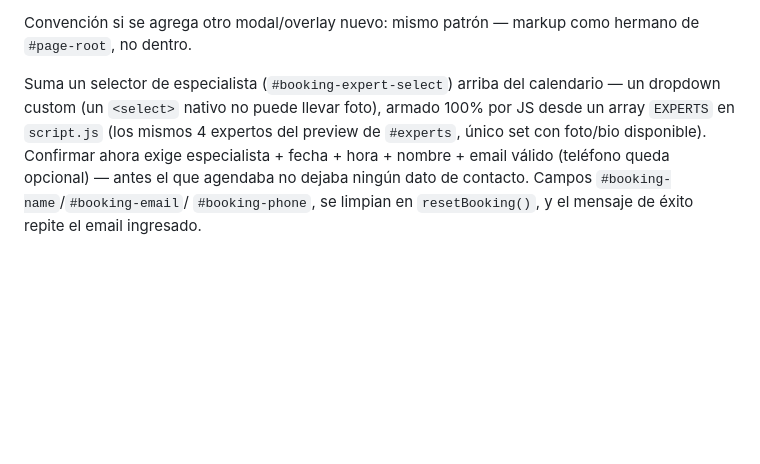
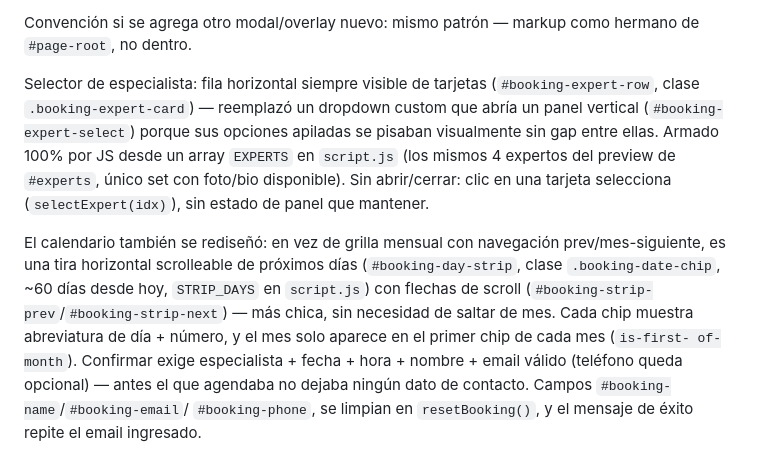
Before and after one commit to die-ortiz/aviatdo-website, a Markdown page: PROJECT-NOTES.md, the part around the change. Rendered like a GitHub page; blank space fills up the shorter version.

Commit message:
Update PROJECT-NOTES.md for the horizontal booking modal redesign
Supersedes the stale month-grid/dropdown-panel description.

```diff
--- a/PROJECT-NOTES.md
+++ b/PROJECT-NOTES.md
@@ -169,11 +169,23 @@ los dos idiomas vía el mismo `isES` que usa el resto del archivo.
 Convención si se agrega otro modal/overlay nuevo: mismo patrón —
 markup como hermano de `#page-root`, no dentro.
 
-Suma un selector de especialista (`#booking-expert-select`) arriba del
-calendario — un dropdown custom (un `<select>` nativo no puede llevar
-foto), armado 100% por JS desde un array `EXPERTS` en `script.js` (los
-mismos 4 expertos del preview de `#experts`, único set con foto/bio
-disponible). Confirmar ahora exige especialista + fecha + hora + nombre + email
+Selector de especialista: fila horizontal siempre visible de tarjetas
+(`#booking-expert-row`, clase `.booking-expert-card`) — reemplazó un
+dropdown custom que abría un panel vertical (`#booking-expert-select`)
+porque sus opciones apiladas se pisaban visualmente sin gap entre ellas.
+Armado 100% por JS desde un array `EXPERTS` en `script.js` (los mismos 4
+expertos del preview de `#experts`, único set con foto/bio disponible).
+Sin abrir/cerrar: clic en una tarjeta selecciona (`selectExpert(idx)`),
+sin estado de panel que mantener.
+
+El calendario también se rediseñó: en vez de grilla mensual con
+navegación prev/mes-siguiente, es una tira horizontal scrolleable de
+próximos días (`#booking-day-strip`, clase `.booking-date-chip`, ~60
+días desde hoy, `STRIP_DAYS` en `script.js`) con flechas de scroll
+(`#booking-strip-prev`/`#booking-strip-next`) — más chica, sin
+necesidad de saltar de mes. Cada chip muestra abreviatura de día +
+número, y el mes solo aparece en el primer chip de cada mes (`is-first-
+of-month`). Confirmar exige especialista + fecha + hora + nombre + email
 válido (teléfono queda opcional) — antes el que agendaba no dejaba
 ningún dato de contacto. Campos `#booking-name`/`#booking-email`/
 `#booking-phone`, se limpian en `resetBooking()`, y el mensaje de
```
